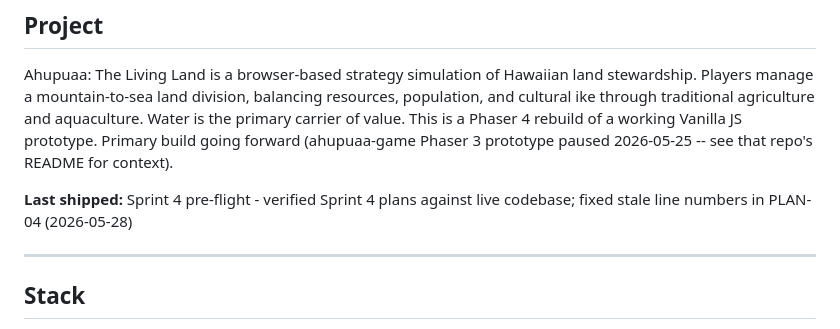
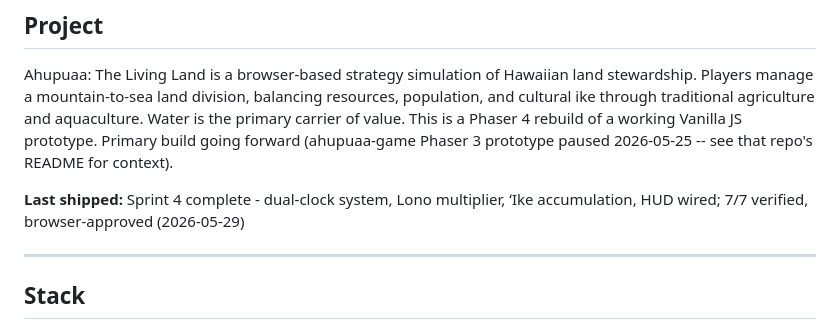
Before and after one commit to koloheCook/ahapuaa-v2, a Markdown page: CLAUDE.md, the part around the change. Rendered like a GitHub page.

Commit message:
Session close - Sprint 4 complete; dual-clock, Lono multiplier, ike HUD wired (2026-05-29)

```diff
--- a/CLAUDE.md
+++ b/CLAUDE.md
@@ -12,7 +12,7 @@ Water is the primary carrier of value. This is a Phaser 4 rebuild of a working
 Vanilla JS prototype. Primary build going forward (ahupuaa-game Phaser 3 prototype
 paused 2026-05-25 -- see that repo's README for context).
 
-**Last shipped:** Sprint 4 pre-flight - verified Sprint 4 plans against live codebase; fixed stale line numbers in PLAN-04 (2026-05-28)
+**Last shipped:** Sprint 4 complete - dual-clock system, Lono multiplier, ʻIke accumulation, HUD wired; 7/7 verified, browser-approved (2026-05-29)
 
 ---
 
```
